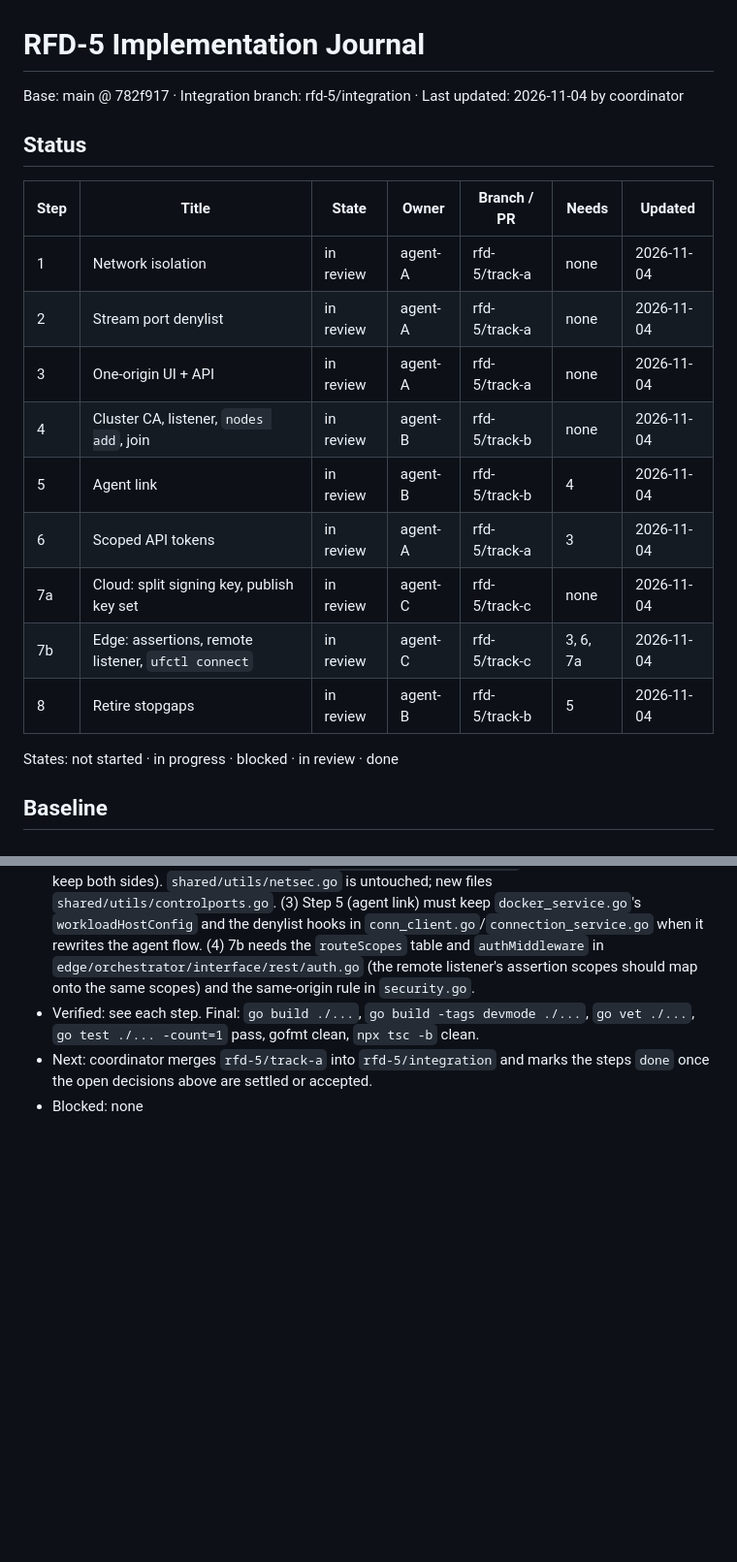
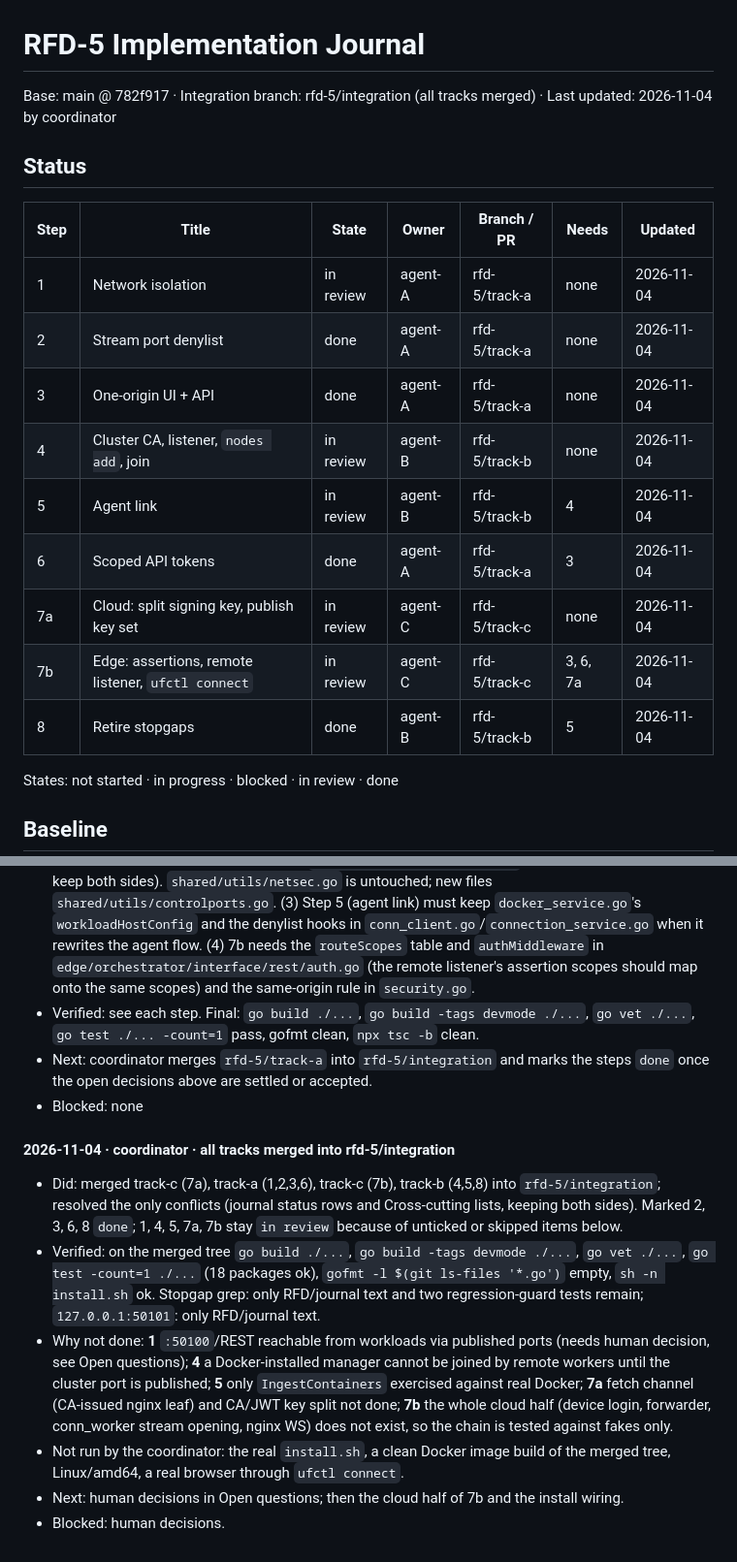
Before and after one commit to ambientlabscomputing/underleaf_v2, a Markdown page: RFDs/RFD-5-journal.md, 2 parts joined by grey strips. Shown at 97% size. Rendered like a GitHub page; blank space fills up the shorter version.

Commit message:
RFD-5 journal: all tracks merged; mark steps 2, 3, 6, 8 done
Co-Authored-By: Claude Sonnet 5.5 <noreply@anthropic.com>

```diff
--- a/RFDs/RFD-5-journal.md
+++ b/RFDs/RFD-5-journal.md
@@ -1,20 +1,20 @@
 # RFD-5 Implementation Journal
 
-Base: main @ 782f917 · Integration branch: rfd-5/integration · Last updated: 2026-11-04 by coordinator
+Base: main @ 782f917 · Integration branch: rfd-5/integration (all tracks merged) · Last updated: 2026-11-04 by coordinator
 
 ## Status
 
 | Step | Title | State | Owner | Branch / PR | Needs | Updated |
 | --- | --- | --- | --- | --- | --- | --- |
 | 1 | Network isolation | in review | agent-A | rfd-5/track-a | none | 2026-11-04 |
-| 2 | Stream port denylist | in review | agent-A | rfd-5/track-a | none | 2026-11-04 |
-| 3 | One-origin UI + API | in review | agent-A | rfd-5/track-a | none | 2026-11-04 |
+| 2 | Stream port denylist | done | agent-A | rfd-5/track-a | none | 2026-11-04 |
+| 3 | One-origin UI + API | done | agent-A | rfd-5/track-a | none | 2026-11-04 |
 | 4 | Cluster CA, listener, `nodes add`, join | in review | agent-B | rfd-5/track-b | none | 2026-11-04 |
 | 5 | Agent link | in review | agent-B | rfd-5/track-b | 4 | 2026-11-04 |
-| 6 | Scoped API tokens | in review | agent-A | rfd-5/track-a | 3 | 2026-11-04 |
+| 6 | Scoped API tokens | done | agent-A | rfd-5/track-a | 3 | 2026-11-04 |
 | 7a | Cloud: split signing key, publish key set | in review | agent-C | rfd-5/track-c | none | 2026-11-04 |
 | 7b | Edge: assertions, remote listener, `ufctl connect` | in review | agent-C | rfd-5/track-c | 3, 6, 7a | 2026-11-04 |
-| 8 | Retire stopgaps | in review | agent-B | rfd-5/track-b | 5 | 2026-11-04 |
+| 8 | Retire stopgaps | done | agent-B | rfd-5/track-b | 5 | 2026-11-04 |
 
 States: not started · in progress · blocked · in review · done
 
@@ -597,3 +597,11 @@ Scope note: this is the **edge half**. The cloud half (forwarding endpoint, mint
 - Verified: see each step. Final: `go build ./...`, `go build -tags devmode ./...`, `go vet ./...`, `go test ./... -count=1` pass, gofmt clean, `npx tsc -b` clean.
 - Next: coordinator merges `rfd-5/track-a` into `rfd-5/integration` and marks the steps `done` once the open decisions above are settled or accepted.
 - Blocked: none
+
+#### 2026-11-04 · coordinator · all tracks merged into rfd-5/integration
+- Did: merged track-c (7a), track-a (1,2,3,6), track-c (7b), track-b (4,5,8) into `rfd-5/integration`; resolved the only conflicts (journal status rows and Cross-cutting lists, keeping both sides). Marked 2, 3, 6, 8 `done`; 1, 4, 5, 7a, 7b stay `in review` because of unticked or skipped items below.
+- Verified: on the merged tree `go build ./...`, `go build -tags devmode ./...`, `go vet ./...`, `go test -count=1 ./...` (18 packages ok), `gofmt -l $(git ls-files '*.go')` empty, `sh -n install.sh` ok. Stopgap grep: only RFD/journal text and two regression-guard tests remain; `127.0.0.1:50101`: only RFD/journal text.
+- Why not done: **1** `:50100`/REST reachable from workloads via published ports (needs human decision, see Open questions); **4** a Docker-installed manager cannot be joined by remote workers until the cluster port is published; **5** only `IngestContainers` exercised against real Docker; **7a** fetch channel (CA-issued nginx leaf) and CA/JWT key split not done; **7b** the whole cloud half (device login, forwarder, conn_worker stream opening, nginx WS) does not exist, so the chain is tested against fakes only.
+- Not run by the coordinator: the real `install.sh`, a clean Docker image build of the merged tree, Linux/amd64, a real browser through `ufctl connect`.
+- Next: human decisions in Open questions; then the cloud half of 7b and the install wiring.
+- Blocked: human decisions.
```
